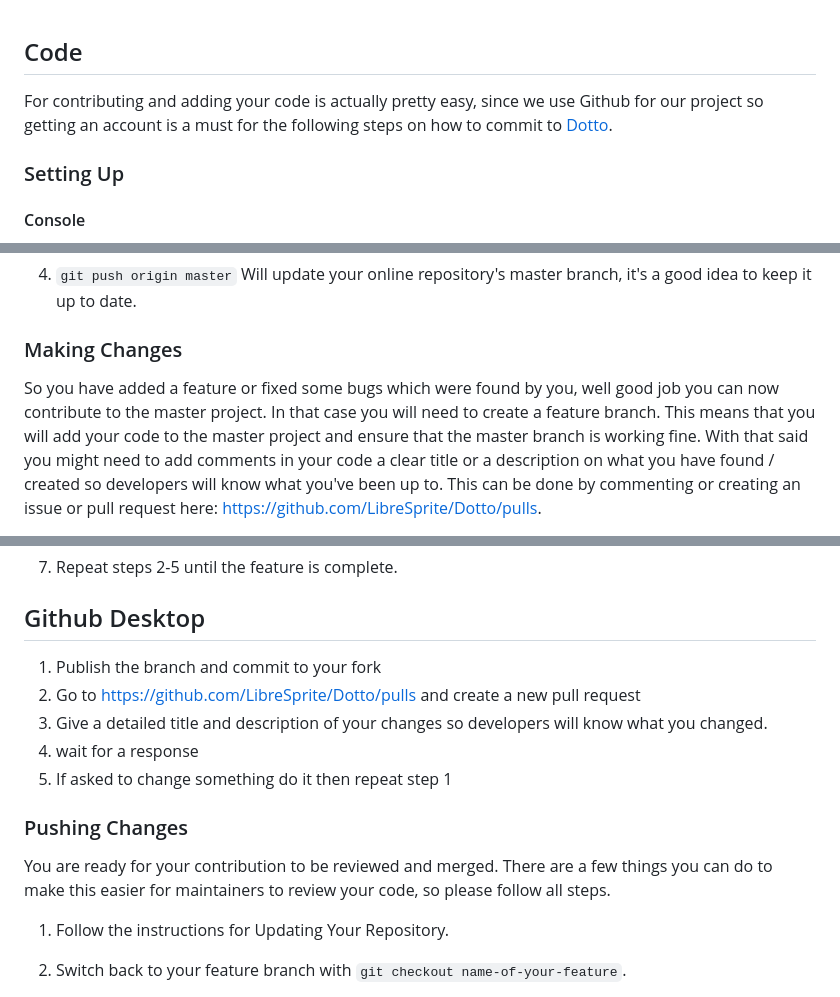
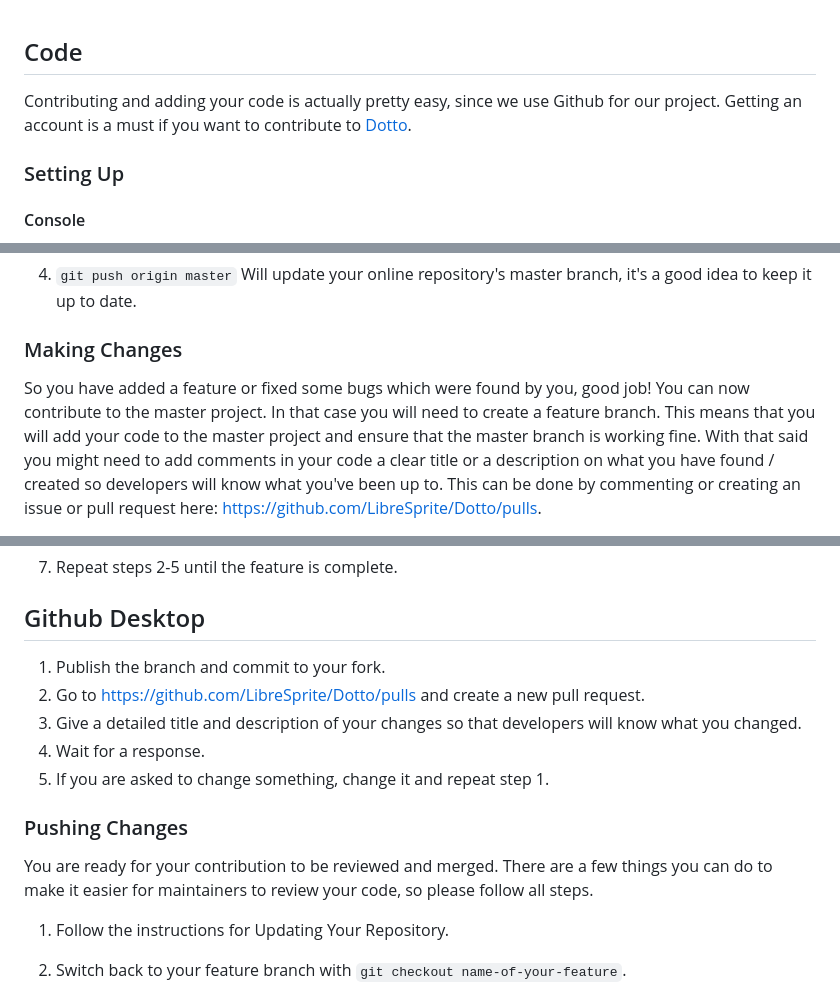
Before and after one commit to LibreSprite/Dotto, a Markdown page: CONTRIBUTING.md, 3 parts joined by grey strips. GitHub-like rendering.

Commit message:
Proofread CONTRIBUTING.md (#43)
* Reword and proofread CONTRIBUTING.md

* Proofread and reword CONTRIBUTING.md some more

* Remove extra "for"

```diff
--- a/CONTRIBUTING.md
+++ b/CONTRIBUTING.md
@@ -1,7 +1,7 @@
 ## Code
 
-For contributing and adding your code is actually pretty easy, since we use Github for our project
-so getting an account is a must for the following steps on how to commit to [Dotto](https://github.com/LibreSprite/Dotto).
+Contributing and adding your code is actually pretty easy, since we use Github for our project.
+Getting an account is a must if you want to contribute to [Dotto](https://github.com/LibreSprite/Dotto).
 
 ### Setting Up
 
@@ -38,7 +38,7 @@ These instructions will update both your local repository and online fork:
 
 ### Making Changes
 
-So you have added a feature or fixed some bugs which were found by you, well good job you can now contribute to the master project. In that case you will need to create a feature branch.
+So you have added a feature or fixed some bugs which were found by you, good job! You can now contribute to the master project. In that case you will need to create a feature branch.
 This means that you will add your code to the master project and ensure that the master branch is working fine. With that said you might need to add comments in your code a clear title or a description on what you have found / created
 so developers will know what you've been up to. This can be done by commenting or creating an issue or pull request here: https://github.com/LibreSprite/Dotto/pulls.
 
@@ -60,16 +60,16 @@ so developers will know what you've been up to. This can be done by commenting o
 
 ## Github Desktop
 
-1. Publish the branch and commit to your fork
-2. Go to https://github.com/LibreSprite/Dotto/pulls and create a new pull request
-3. Give a detailed title and description of your changes so developers will know what you changed.
-4. wait for a response
-5. If asked to change something do it then repeat step 1
+1. Publish the branch and commit to your fork.
+2. Go to https://github.com/LibreSprite/Dotto/pulls and create a new pull request.
+3. Give a detailed title and description of your changes so that developers will know what you changed.
+4. Wait for a response.
+5. If you are asked to change something, change it and repeat step 1.
 
 
 ### Pushing Changes
 
-You are ready for your contribution to be reviewed and merged. There are a few things you can do to make this easier for maintainers to review your code, so please follow all steps.
+You are ready for your contribution to be reviewed and merged. There are a few things you can do to make it easier for maintainers to review your code, so please follow all steps.
 
 1. Follow the instructions for Updating Your Repository.
 
```
